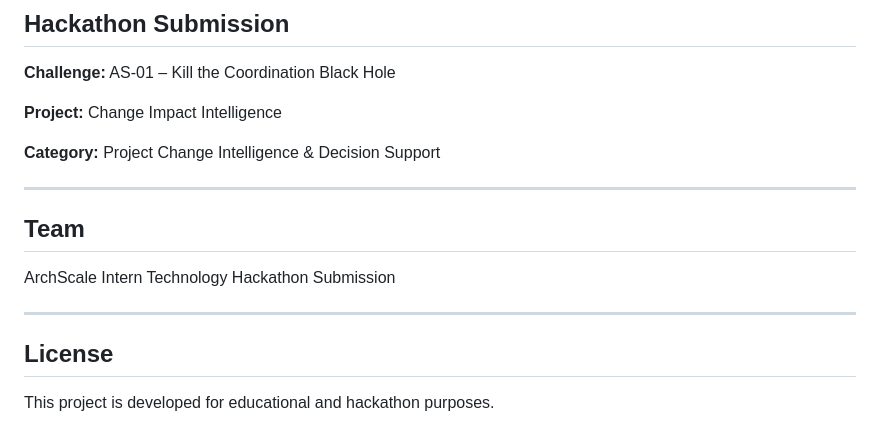
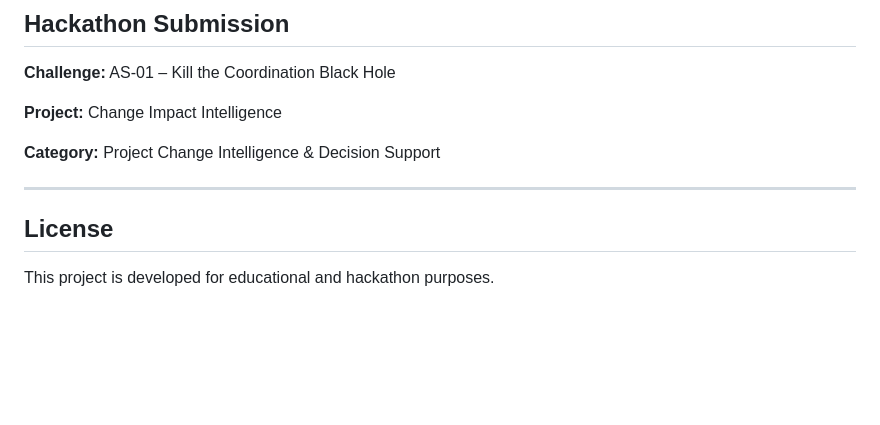
Before and after one commit to GauriOvhal/change-impact-intelligence, a Markdown page: change-impact-intelligence/README.md, the part around the change. Drawn GitHub-style; blank space fills up the shorter version.

Commit message:
Final hackathon submission updates

```diff
--- a/change-impact-intelligence/README.md
+++ b/change-impact-intelligence/README.md
@@ -210,11 +210,6 @@ http://127.0.0.1:8000
 
 ---
 
-## Team
-
-ArchScale Intern Technology Hackathon Submission
-
----
 
 ## License
 
```
